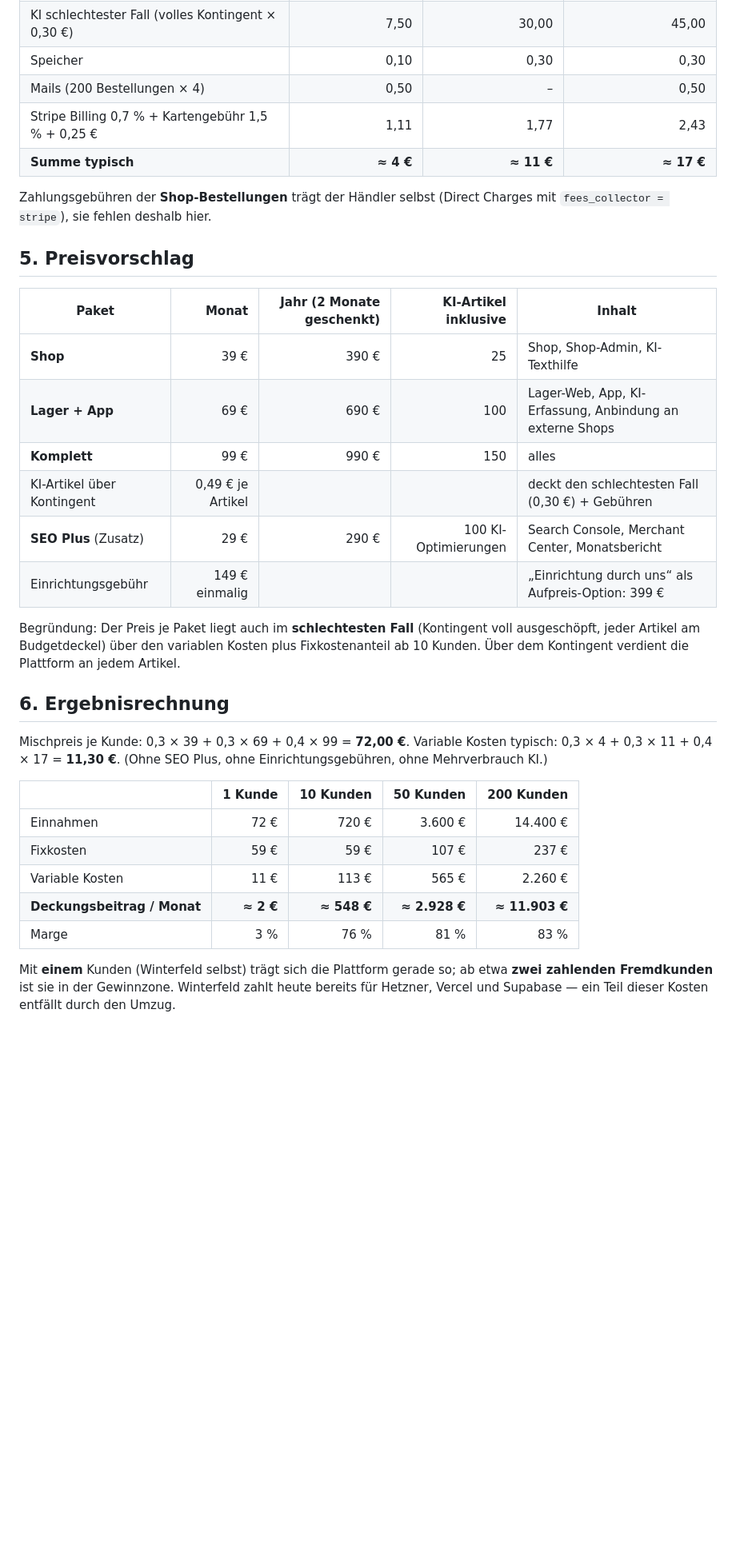
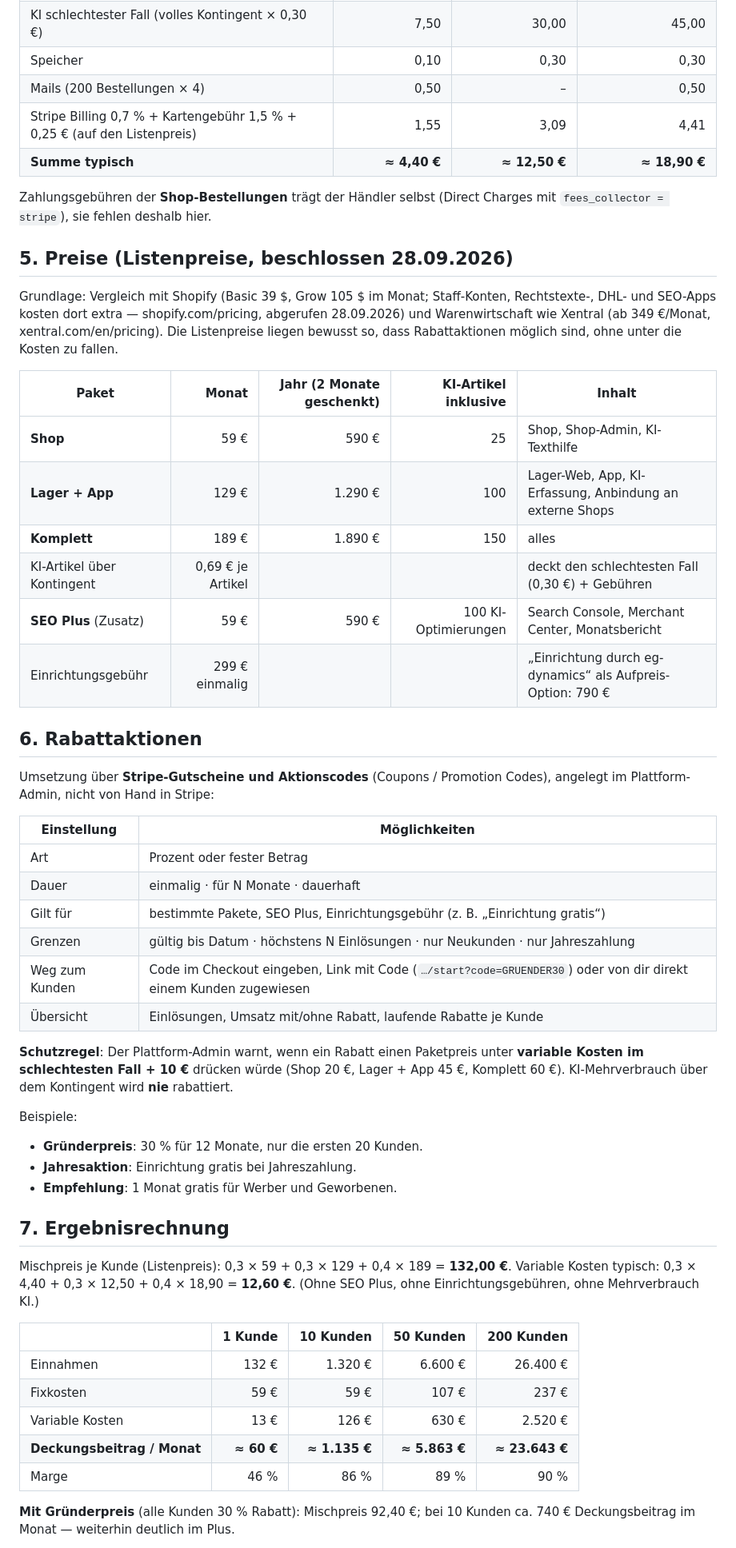
Before and after one commit to egon85-debug/ShopBundleAbo, a Markdown page: docs/saas/kostenmodell.md, the part around one of its changes. Shown at 80% size. Rendered like a GitHub page; blank space fills up the shorter version.

```diff
--- a/docs/saas/kostenmodell.md
+++ b/docs/saas/kostenmodell.md
@@ -63,42 +63,66 @@ Server.
 | KI schlechtester Fall (volles Kontingent × 0,30 €) | 7,50 | 30,00 | 45,00 |
 | Speicher | 0,10 | 0,30 | 0,30 |
 | Mails (200 Bestellungen × 4) | 0,50 | – | 0,50 |
-| Stripe Billing 0,7 % + Kartengebühr 1,5 % + 0,25 € | 1,11 | 1,77 | 2,43 |
-| **Summe typisch** | **≈ 4 €** | **≈ 11 €** | **≈ 17 €** |
+| Stripe Billing 0,7 % + Kartengebühr 1,5 % + 0,25 € (auf den Listenpreis) | 1,55 | 3,09 | 4,41 |
+| **Summe typisch** | **≈ 4,40 €** | **≈ 12,50 €** | **≈ 18,90 €** |
 
 Zahlungsgebühren der **Shop-Bestellungen** trägt der Händler selbst (Direct Charges mit
 `fees_collector = stripe`), sie fehlen deshalb hier.
 
-## 5. Preisvorschlag
+## 5. Preise (Listenpreise, beschlossen 28.09.2026)
+
+Grundlage: Vergleich mit Shopify (Basic 39 $, Grow 105 $ im Monat; Staff-Konten,
+Rechtstexte-, DHL- und SEO-Apps kosten dort extra — shopify.com/pricing, abgerufen
+28.09.2026) und Warenwirtschaft wie Xentral (ab 349 €/Monat, xentral.com/en/pricing).
+Die Listenpreise liegen bewusst so, dass Rabattaktionen möglich sind, ohne unter die
+Kosten zu fallen.
 
 | Paket | Monat | Jahr (2 Monate geschenkt) | KI-Artikel inklusive | Inhalt |
 |---|---:|---:|---:|---|
-| **Shop** | 39 € | 390 € | 25 | Shop, Shop-Admin, KI-Texthilfe |
-| **Lager + App** | 69 € | 690 € | 100 | Lager-Web, App, KI-Erfassung, Anbindung an externe Shops |
-| **Komplett** | 99 € | 990 € | 150 | alles |
-| KI-Artikel über Kontingent | 0,49 € je Artikel | | | deckt den schlechtesten Fall (0,30 €) + Gebühren |
-| **SEO Plus** (Zusatz) | 29 € | 290 € | 100 KI-Optimierungen | Search Console, Merchant Center, Monatsbericht |
-| Einrichtungsgebühr | 149 € einmalig | | | „Einrichtung durch uns“ als Aufpreis-Option: 399 € |
+| **Shop** | 59 € | 590 € | 25 | Shop, Shop-Admin, KI-Texthilfe |
+| **Lager + App** | 129 € | 1.290 € | 100 | Lager-Web, App, KI-Erfassung, Anbindung an externe Shops |
+| **Komplett** | 189 € | 1.890 € | 150 | alles |
+| KI-Artikel über Kontingent | 0,69 € je Artikel | | | deckt den schlechtesten Fall (0,30 €) + Gebühren |
+| **SEO Plus** (Zusatz) | 59 € | 590 € | 100 KI-Optimierungen | Search Console, Merchant Center, Monatsbericht |
+| Einrichtungsgebühr | 299 € einmalig | | | „Einrichtung durch eg-dynamics“ als Aufpreis-Option: 790 € |
 
-Begründung: Der Preis je Paket liegt auch im **schlechtesten Fall** (Kontingent voll
-ausgeschöpft, jeder Artikel am Budgetdeckel) über den variablen Kosten plus Fixkostenanteil
-ab 10 Kunden. Über dem Kontingent verdient die Plattform an jedem Artikel.
+## 6. Rabattaktionen
 
-## 6. Ergebnisrechnung
+Umsetzung über **Stripe-Gutscheine und Aktionscodes** (Coupons / Promotion Codes), angelegt
+im Plattform-Admin, nicht von Hand in Stripe:
 
-Mischpreis je Kunde: 0,3 × 39 + 0,3 × 69 + 0,4 × 99 = **72,00 €**.
-Variable Kosten typisch: 0,3 × 4 + 0,3 × 11 + 0,4 × 17 = **11,30 €**.
+| Einstellung | Möglichkeiten |
+|---|---|
+| Art | Prozent oder fester Betrag |
+| Dauer | einmalig · für N Monate · dauerhaft |
+| Gilt für | bestimmte Pakete, SEO Plus, Einrichtungsgebühr (z. B. „Einrichtung gratis“) |
+| Grenzen | gültig bis Datum · höchstens N Einlösungen · nur Neukunden · nur Jahreszahlung |
+| Weg zum Kunden | Code im Checkout eingeben, Link mit Code (`…/start?code=GRUENDER30`) oder von dir direkt einem Kunden zugewiesen |
+| Übersicht | Einlösungen, Umsatz mit/ohne Rabatt, laufende Rabatte je Kunde |
+
+**Schutzregel**: Der Plattform-Admin warnt, wenn ein Rabatt einen Paketpreis unter
+**variable Kosten im schlechtesten Fall + 10 €** drücken würde (Shop 20 €, Lager + App
+45 €, Komplett 60 €). KI-Mehrverbrauch über dem Kontingent wird **nie** rabattiert.
+
+Beispiele:
+- **Gründerpreis**: 30 % für 12 Monate, nur die ersten 20 Kunden.
+- **Jahresaktion**: Einrichtung gratis bei Jahreszahlung.
+- **Empfehlung**: 1 Monat gratis für Werber und Geworbenen.
+
+## 7. Ergebnisrechnung
+
+Mischpreis je Kunde (Listenpreis): 0,3 × 59 + 0,3 × 129 + 0,4 × 189 = **132,00 €**.
+Variable Kosten typisch: 0,3 × 4,40 + 0,3 × 12,50 + 0,4 × 18,90 = **12,60 €**.
 (Ohne SEO Plus, ohne Einrichtungsgebühren, ohne Mehrverbrauch KI.)
 
 | | 1 Kunde | 10 Kunden | 50 Kunden | 200 Kunden |
 |---|---:|---:|---:|---:|
-| Einnahmen | 72 € | 720 € | 3.600 € | 14.400 € |
+| Einnahmen | 132 € | 1.320 € | 6.600 € | 26.400 € |
 | Fixkosten | 59 € | 59 € | 107 € | 237 € |
-| Variable Kosten | 11 € | 113 € | 565 € | 2.260 € |
-| **Deckungsbeitrag / Monat** | **≈ 2 €** | **≈ 548 €** | **≈ 2.928 €** | **≈ 11.903 €** |
-| Marge | 3 % | 76 % | 81 % | 83 % |
+| Variable Kosten | 13 € | 126 € | 630 € | 2.520 € |
+| **Deckungsbeitrag / Monat** | **≈ 60 €** | **≈ 1.135 €** | **≈ 5.863 €** | **≈ 23.643 €** |
+| Marge | 46 % | 86 % | 89 % | 90 % |
 
-Mit **einem** Kunden (Winterfeld selbst) trägt sich die Plattform gerade so; ab etwa
-**zwei zahlenden Fremdkunden** ist sie in der Gewinnzone. Winterfeld zahlt heute bereits
-für Hetzner, Vercel und Supabase — ein Teil dieser Kosten entfällt durch den Umzug.
+**Mit Gründerpreis** (alle Kunden 30 % Rabatt): Mischpreis 92,40 €; bei 10 Kunden
+ca. 740 € Deckungsbeitrag im Monat — weiterhin deutlich im Plus.
 
```
Also changed, not shown: other parts of docs/saas/kostenmodell.md (+6 -3 lines), docs/saas/plan.md (+28 -1 lines).
